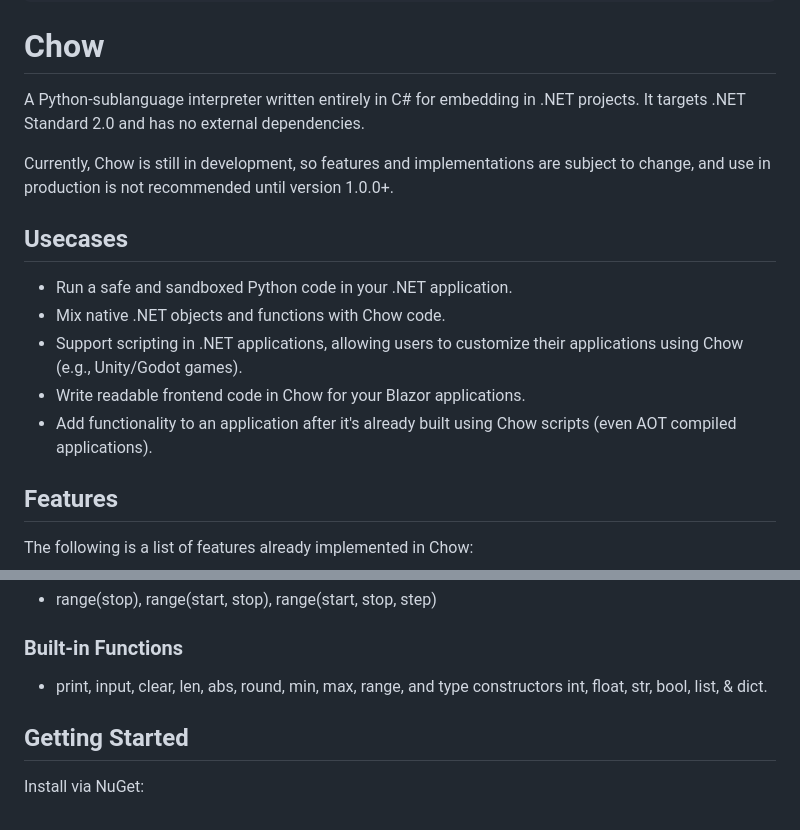
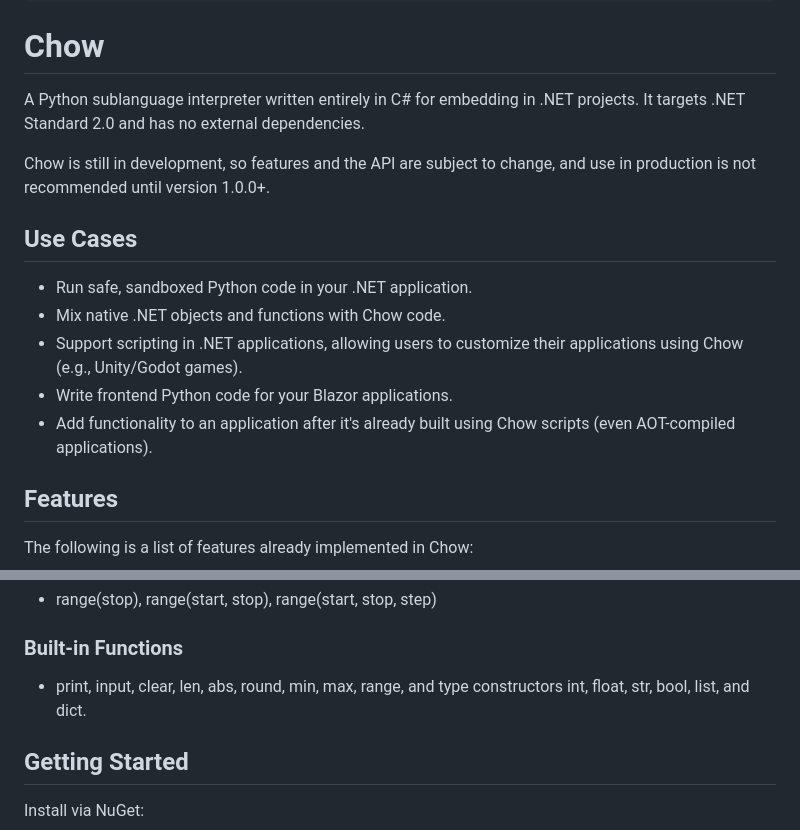
Before and after one commit to SebastianBathrick/Chow, a Markdown page: README.md, 2 parts joined by grey strips. GitHub-like rendering.

````diff
--- a/README.md
+++ b/README.md
@@ -16,17 +16,16 @@
 ```
 
 # Chow
-A Python-sublanguage interpreter written entirely in C# for embedding in .NET projects. It targets .NET Standard 2.0 and has no external dependencies.
+A Python sublanguage interpreter written entirely in C# for embedding in .NET projects. It targets .NET Standard 2.0 and has no external dependencies.
 
-Currently, Chow is still in development, so features and implementations are subject to change, and use in production is not recommended until version 1.0.0+.
+Chow is still in development, so features and the API are subject to change, and use in production is not recommended until version 1.0.0+.
 
-## Usecases
-- Run a safe and sandboxed Python code in your .NET application.
+## Use Cases
+- Run safe, sandboxed Python code in your .NET application.
 - Mix native .NET objects and functions with Chow code.
 - Support scripting in .NET applications, allowing users to customize their applications using Chow (e.g., Unity/Godot games).
-- Write readable frontend code in Chow for your Blazor applications.
-- Add functionality to an application after it's already built using Chow scripts (even AOT compiled applications).
-
+- Write frontend Python code for your Blazor applications.
+- Add functionality to an application after it's already built using Chow scripts (even AOT-compiled applications).
 
 ## Features
 The following is a list of features already implemented in Chow:
@@ -93,7 +92,7 @@ The following is a list of features already implemented in Chow:
 - range(stop), range(start, stop), range(start, stop, step)
 
 ### Built-in Functions
-- print, input, clear, len, abs, round, min, max, range, and type constructors int, float, str, bool, list, & dict.
+- print, input, clear, len, abs, round, min, max, range, and type constructors int, float, str, bool, list, and dict.
 
 ## Getting Started
 
````
